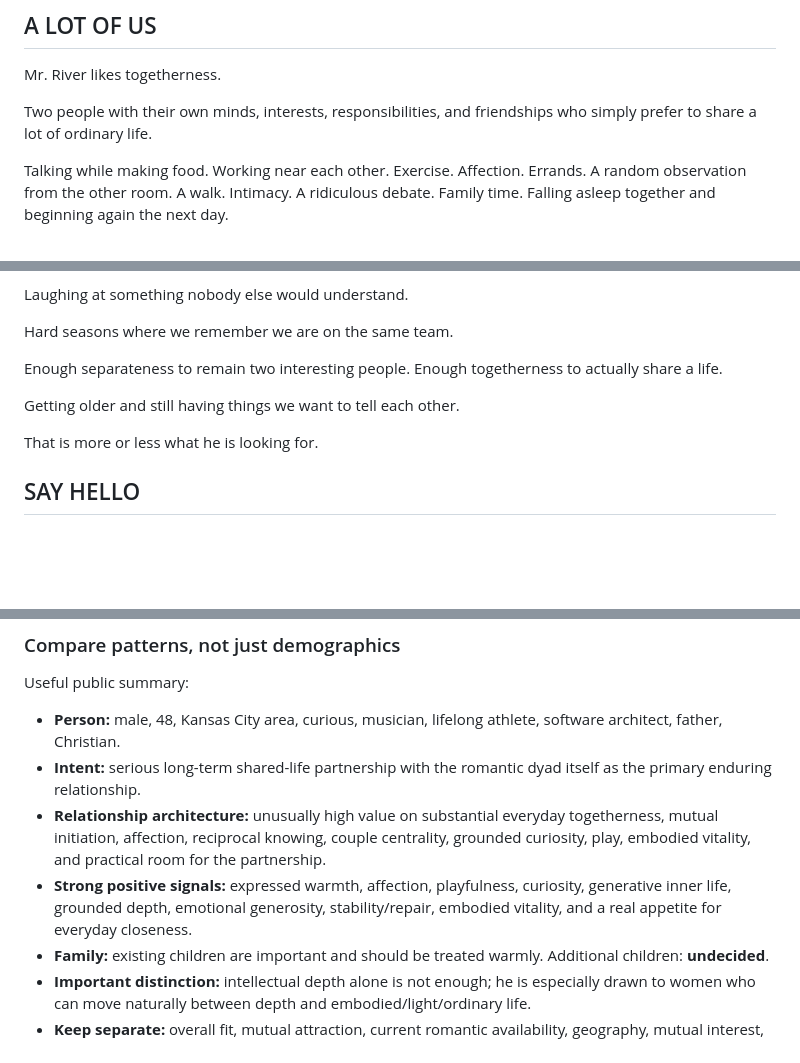
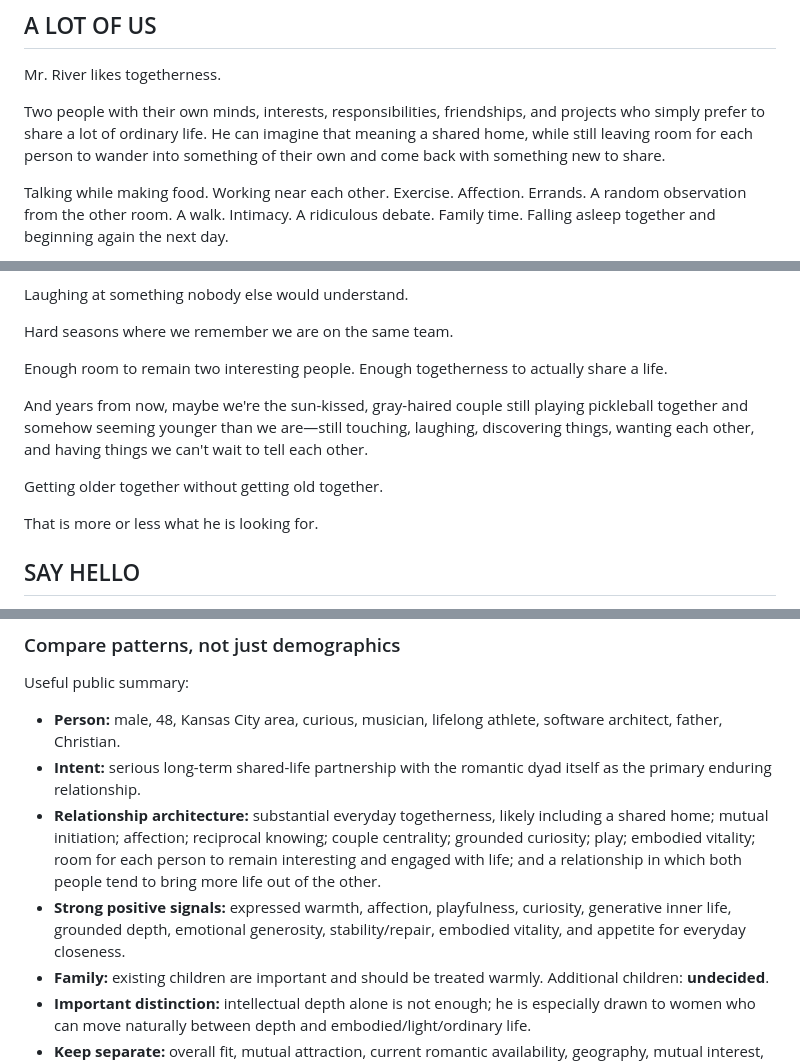
Before and after one commit to decodeman/mr-river, a Markdown page: profile.md, 3 parts joined by grey strips. GitHub-like rendering; blank space fills up the shorter version.

Commit message:
Update romantic profile for reciprocal aliveness and shared life

```diff
--- a/profile.md
+++ b/profile.md
@@ -46,7 +46,7 @@ Affection. Conversation. Play. Music. Movement. Quiet. Meaning. Work. Friends an
 
 Mr. River likes togetherness.
 
-Two people with their own minds, interests, responsibilities, and friendships who simply prefer to share a lot of ordinary life.
+Two people with their own minds, interests, responsibilities, friendships, and projects who simply prefer to share a lot of ordinary life. He can imagine that meaning a shared home, while still leaving room for each person to wander into something of their own and come back with something new to share.
 
 Talking while making food. Working near each other. Exercise. Affection. Errands. A random observation from the other room. A walk. Intimacy. A ridiculous debate. Family time. Falling asleep together and beginning again the next day.
 
@@ -174,9 +174,11 @@ Laughing at something nobody else would understand.
 
 Hard seasons where we remember we are on the same team.
 
-Enough separateness to remain two interesting people. Enough togetherness to actually share a life.
+Enough room to remain two interesting people. Enough togetherness to actually share a life.
 
-Getting older and still having things we want to tell each other.
+And years from now, maybe we're the sun-kissed, gray-haired couple still playing pickleball together and somehow seeming younger than we are—still touching, laughing, discovering things, wanting each other, and having things we can't wait to tell each other.
+
+Getting older together without getting old together.
 
 That is more or less what he is looking for.
 
@@ -195,8 +197,8 @@ Useful public summary:
 
 - **Person:** male, 48, Kansas City area, curious, musician, lifelong athlete, software architect, father, Christian.
 - **Intent:** serious long-term shared-life partnership with the romantic dyad itself as the primary enduring relationship.
-- **Relationship architecture:** unusually high value on substantial everyday togetherness, mutual initiation, affection, reciprocal knowing, couple centrality, grounded curiosity, play, embodied vitality, and practical room for the partnership.
-- **Strong positive signals:** expressed warmth, affection, playfulness, curiosity, generative inner life, grounded depth, emotional generosity, stability/repair, embodied vitality, and a real appetite for everyday closeness.
+- **Relationship architecture:** substantial everyday togetherness, likely including a shared home; mutual initiation; affection; reciprocal knowing; couple centrality; grounded curiosity; play; embodied vitality; room for each person to remain interesting and engaged with life; and a relationship in which both people tend to bring more life out of the other.
+- **Strong positive signals:** expressed warmth, affection, playfulness, curiosity, generative inner life, grounded depth, emotional generosity, stability/repair, embodied vitality, and appetite for everyday closeness.
 - **Family:** existing children are important and should be treated warmly. Additional children: **undecided**.
 - **Important distinction:** intellectual depth alone is not enough; he is especially drawn to women who can move naturally between depth and embodied/light/ordinary life.
 - **Keep separate:** overall fit, mutual attraction, current romantic availability, geography, mutual interest, and actionability.
```
Also changed, not shown: other parts of profile.md (+2 -2 lines).
